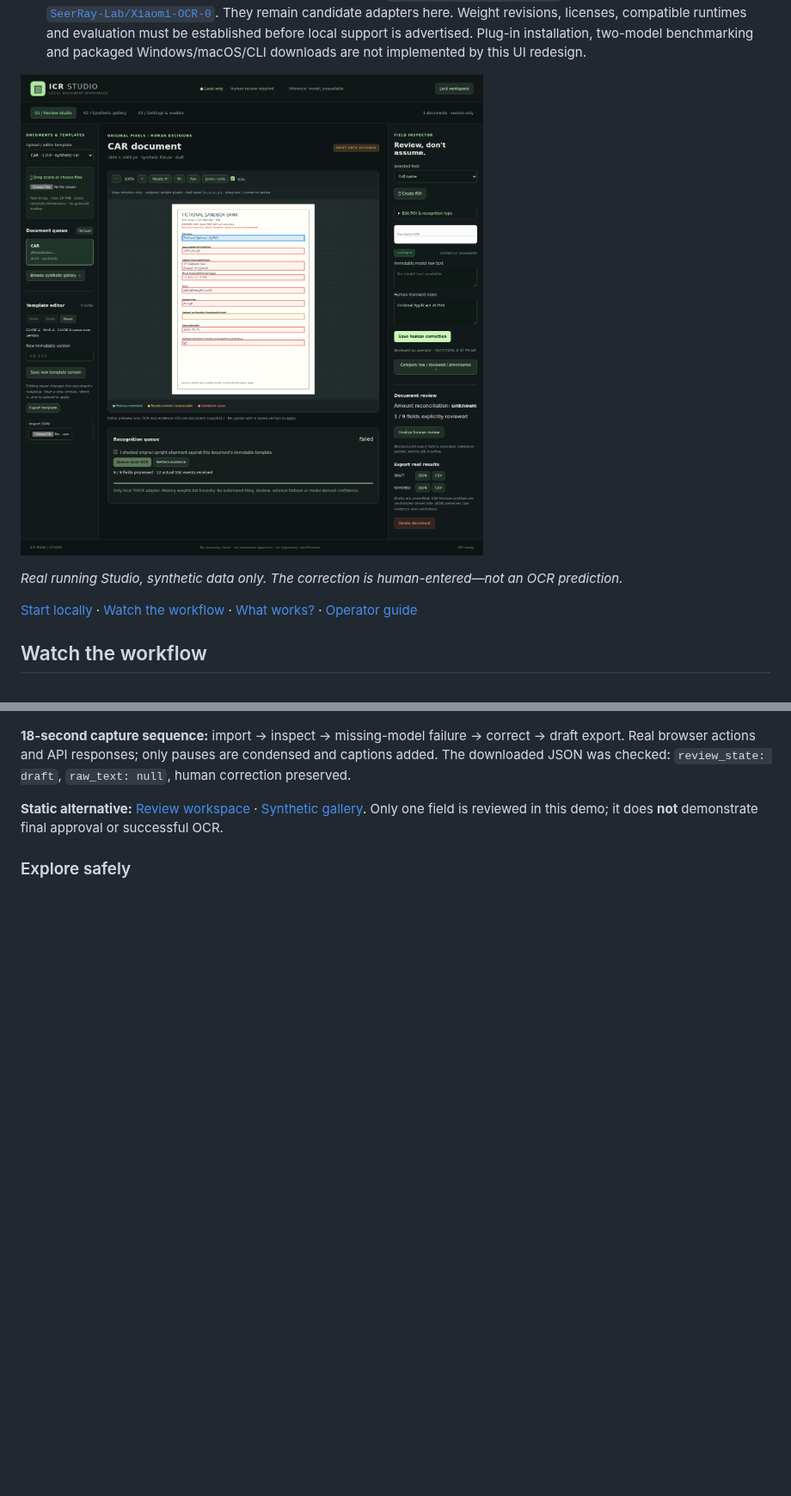
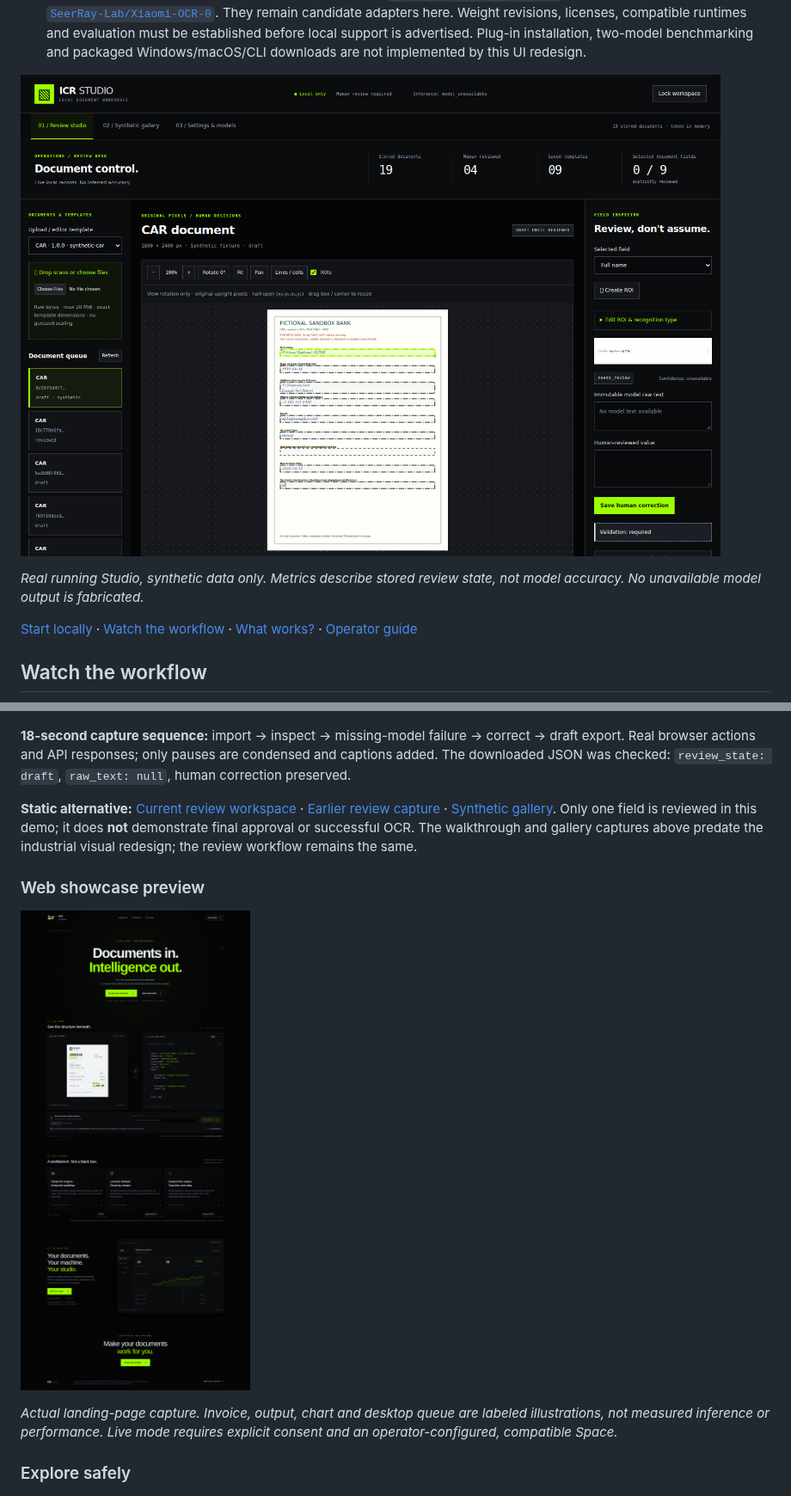
Before and after one commit to abhays02/ICR-Studios, a Markdown page: README.md, 2 parts joined by grey strips. Shown at 86% size. GitHub-like rendering; pictures changed too: docs/media/icr-showcase.png (added), docs/media/studio-industrial.png; blank space fills up the shorter version.

```diff
--- a/README.md
+++ b/README.md
@@ -24,9 +24,10 @@ offline application's runtime or build.
   Plug-in installation, two-model benchmarking and packaged Windows/macOS/CLI
   downloads are not implemented by this UI redesign.
 
-![Real Studio screenshot: a fictional CAR form with region overlays, an empty model-text field, one human correction and a failed local recognition job.](docs/media/studio-review.png)
+![Redesigned local Studio: live document counts, synthetic form regions, review controls and explicit unavailable inference status.](docs/media/studio-industrial.png)
 
-*Real running Studio, synthetic data only. The correction is human-entered—not an OCR prediction.*
+*Real running Studio, synthetic data only. Metrics describe stored review state,
+not model accuracy. No unavailable model output is fabricated.*
 
 [Start locally](#start-locally) · [Watch the workflow](#watch-the-workflow) · [What works?](#what-works-today) · [Operator guide](docs/STUDIO.md)
 
@@ -38,8 +39,18 @@ offline application's runtime or build.
 Real browser actions and API responses; only pauses are condensed and captions added.
 The downloaded JSON was checked: `review_state: draft`, `raw_text: null`, human correction preserved.
 
-**Static alternative:** [Review workspace](docs/media/studio-review.png) · [Synthetic gallery](docs/media/studio-gallery.png).
+**Static alternative:** [Current review workspace](docs/media/studio-industrial.png) · [Earlier review capture](docs/media/studio-review.png) · [Synthetic gallery](docs/media/studio-gallery.png).
 Only one field is reviewed in this demo; it does **not** demonstrate final approval or successful OCR.
+The walkthrough and gallery captures above predate the industrial visual redesign;
+the review workflow remains the same.
+
+### Web showcase preview
+
+![ICR Studios web showcase with an illustrative invoice sandbox, structured data viewer, and explicitly labeled desktop concept.](docs/media/icr-showcase.png)
+
+*Actual landing-page capture. Invoice, output, chart and desktop queue are labeled
+illustrations, not measured inference or performance. Live mode requires explicit
+consent and an operator-configured, compatible Space.*
 
 ### Explore safely
 
```
Also changed, not shown: other parts of README.md (+59 -0 lines), 8 other files.
